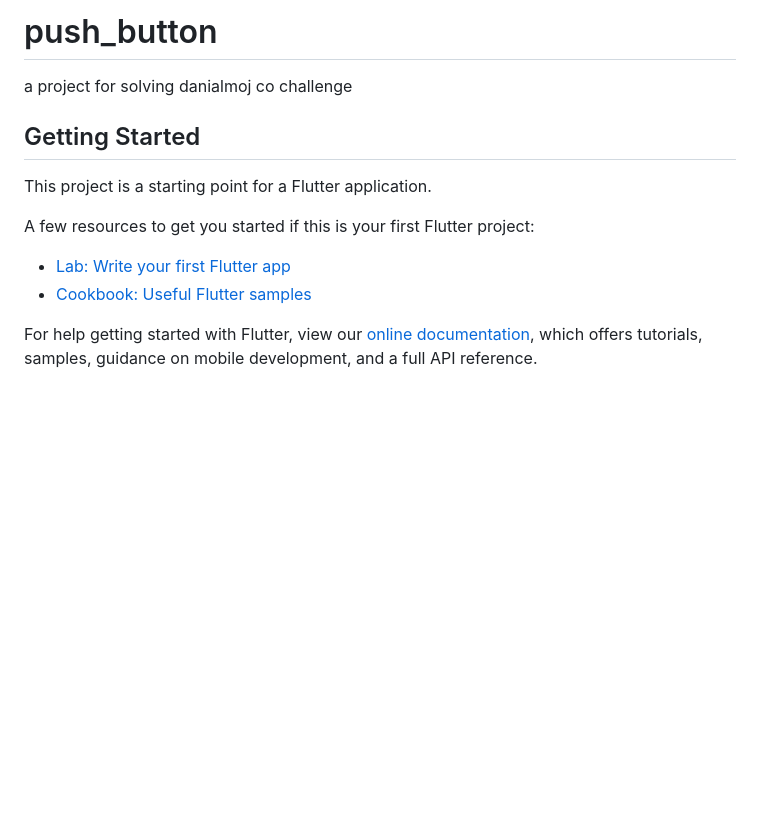
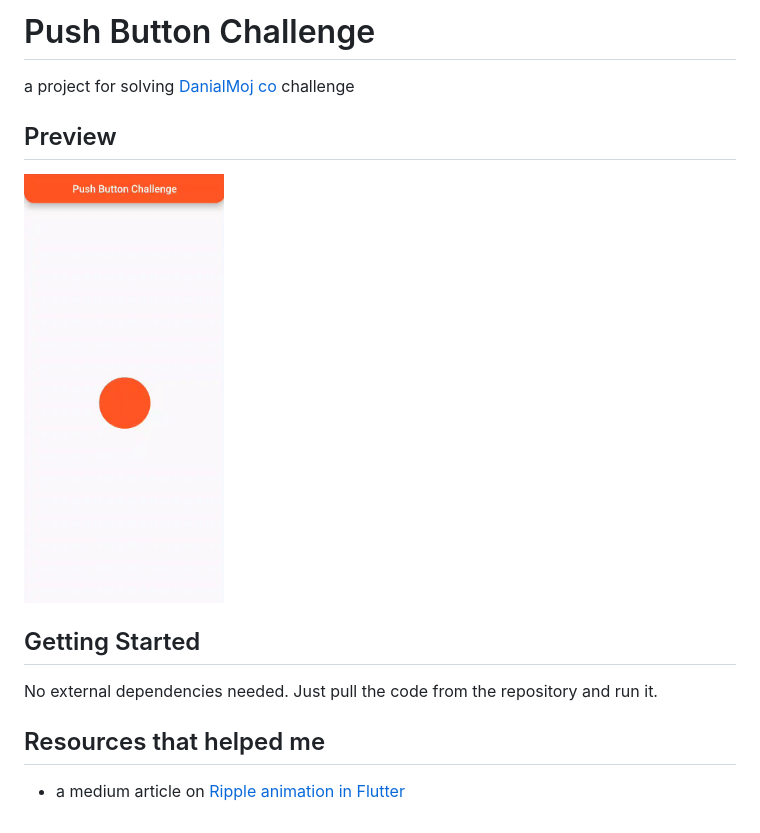
Before and after one commit to codingwithsaeed/push_button, a Markdown page: README.md, the part around the change. Drawn GitHub-style; pictures changed too: assets/button.gif (added); blank space fills up the shorter version.

```diff
--- a/README.md
+++ b/README.md
@@ -1,16 +1,16 @@
-# push_button
+# Push Button Challenge
 
-a project for solving danialmoj co challenge
+a project for solving [DanialMoj co](https://www.danialmoj.com/) challenge
+
+## Preview
+
+<img src="assets/button.gif" width="200" height="400">
 
 ## Getting Started
 
-This project is a starting point for a Flutter application.
+No external dependencies needed. Just pull the code from the repository and run it.
 
-A few resources to get you started if this is your first Flutter project:
+## Resources that helped me
 
-- [Lab: Write your first Flutter app](https://flutter.dev/docs/get-started/codelab)
-- [Cookbook: Useful Flutter samples](https://flutter.dev/docs/cookbook)
-
-For help getting started with Flutter, view our
-[online documentation](https://flutter.dev/docs), which offers tutorials,
-samples, guidance on mobile development, and a full API reference.
+- a medium article
+  on [Ripple animation in Flutter](https://medium.flutterdevs.com/ripple-animation-in-flutter-3421cbd66a18)
```
Also changed, not shown: 1 other file.
